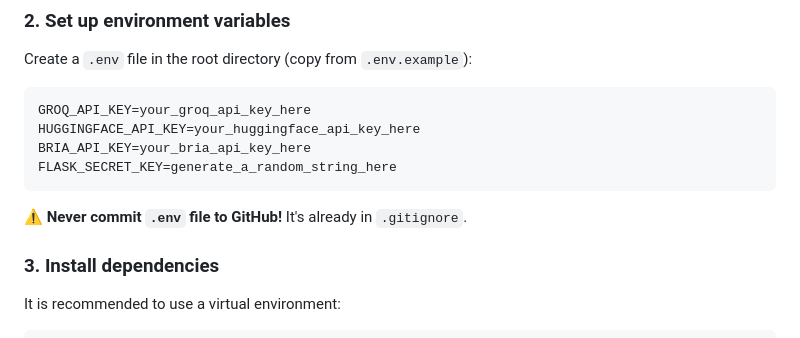
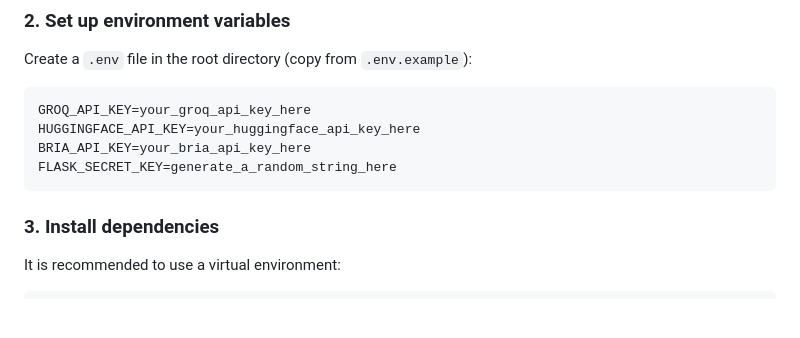
Before and after one commit to kurohit2/YT_RAG-project, a Markdown page: README.md, the part around the change. GitHub-like rendering; blank space fills up the shorter version.

Commit message:
Remove warning about .env file in README
Removed warning about committing .env file since it's in .gitignore.

````diff
--- a/README.md
+++ b/README.md
@@ -32,7 +32,6 @@ BRIA_API_KEY=your_bria_api_key_here
 FLASK_SECRET_KEY=generate_a_random_string_here
 ```
 
-⚠️ **Never commit `.env` file to GitHub!** It's already in `.gitignore`.
 
 ### 3. Install dependencies
 It is recommended to use a virtual environment:
````
